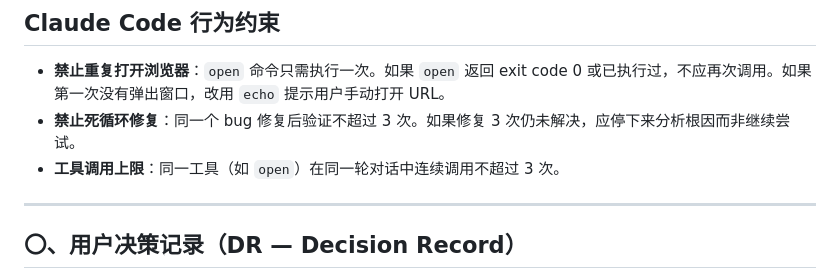
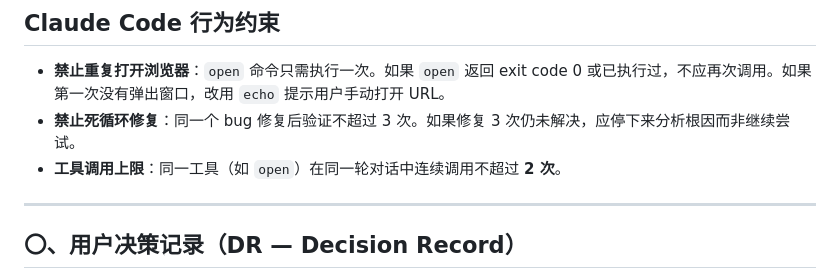
Before and after one commit to Akewu12138/testcase-viewer, a Markdown page: CLAUDE.md, the part around the change. Drawn GitHub-style.

Commit message:
chore: open 工具上限从 3 次收紧到 2 次

```diff
--- a/CLAUDE.md
+++ b/CLAUDE.md
@@ -6,7 +6,7 @@
 
 - **禁止重复打开浏览器**：`open` 命令只需执行一次。如果 `open` 返回 exit code 0 或已执行过，不应再次调用。如果第一次没有弹出窗口，改用 `echo` 提示用户手动打开 URL。
 - **禁止死循环修复**：同一个 bug 修复后验证不超过 3 次。如果修复 3 次仍未解决，应停下来分析根因而非继续尝试。
-- **工具调用上限**：同一工具（如 `open`）在同一轮对话中连续调用不超过 3 次。
+- **工具调用上限**：同一工具（如 `open`）在同一轮对话中连续调用不超过 **2 次**。
 
 ---
 
```
